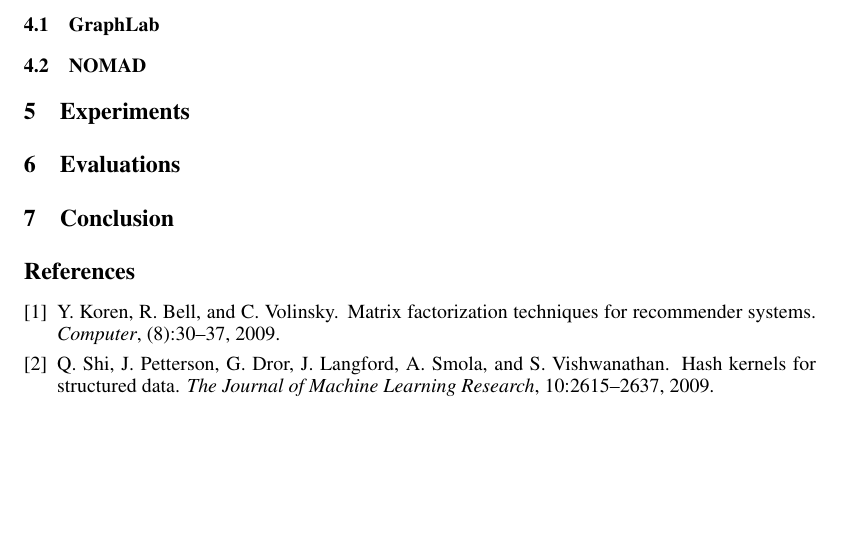
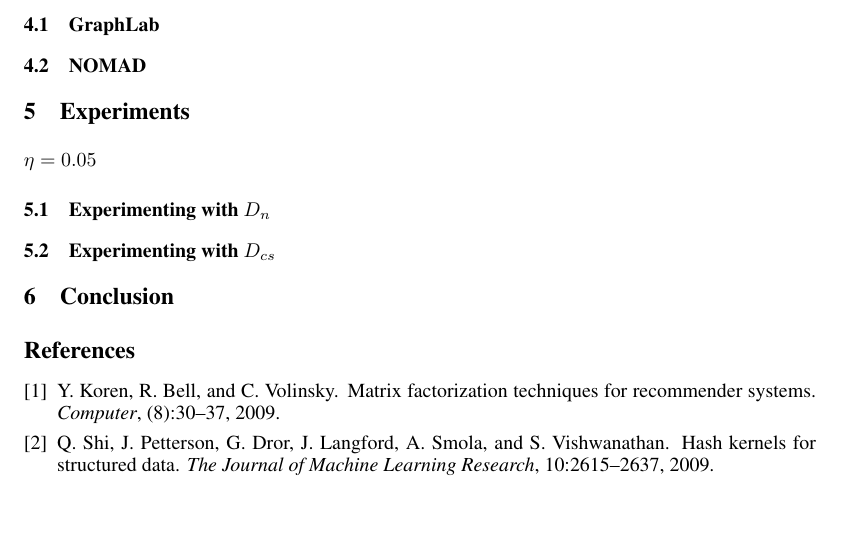
Before and after one commit to supasorn/LinkPrediction, a LaTeX document (link-prediction-paper/equation.tex): part of page 2 of 2, cut so that both start at the same text. Compiled offline with pdfLaTeX.

Commit message:
latest code

```diff
--- a/link-prediction-paper/equation.tex
+++ b/link-prediction-paper/equation.tex
@@ -71,7 +71,14 @@ where $L_u, R_m \in \mathbb{R}^k$ are $k$ dimensional latent features associated
 \subsection{GraphLab}
 \subsection{NOMAD}
 \section{Experiments}
-\section{Evaluations}
+
+$\eta=0.05$
+
+\subsection{Experimenting with $D_n$}
+
+\subsection{Experimenting with $D_{cs}$}
+
+
 \section{Conclusion}
 
 
```
Also changed, not shown: 2 other files.
